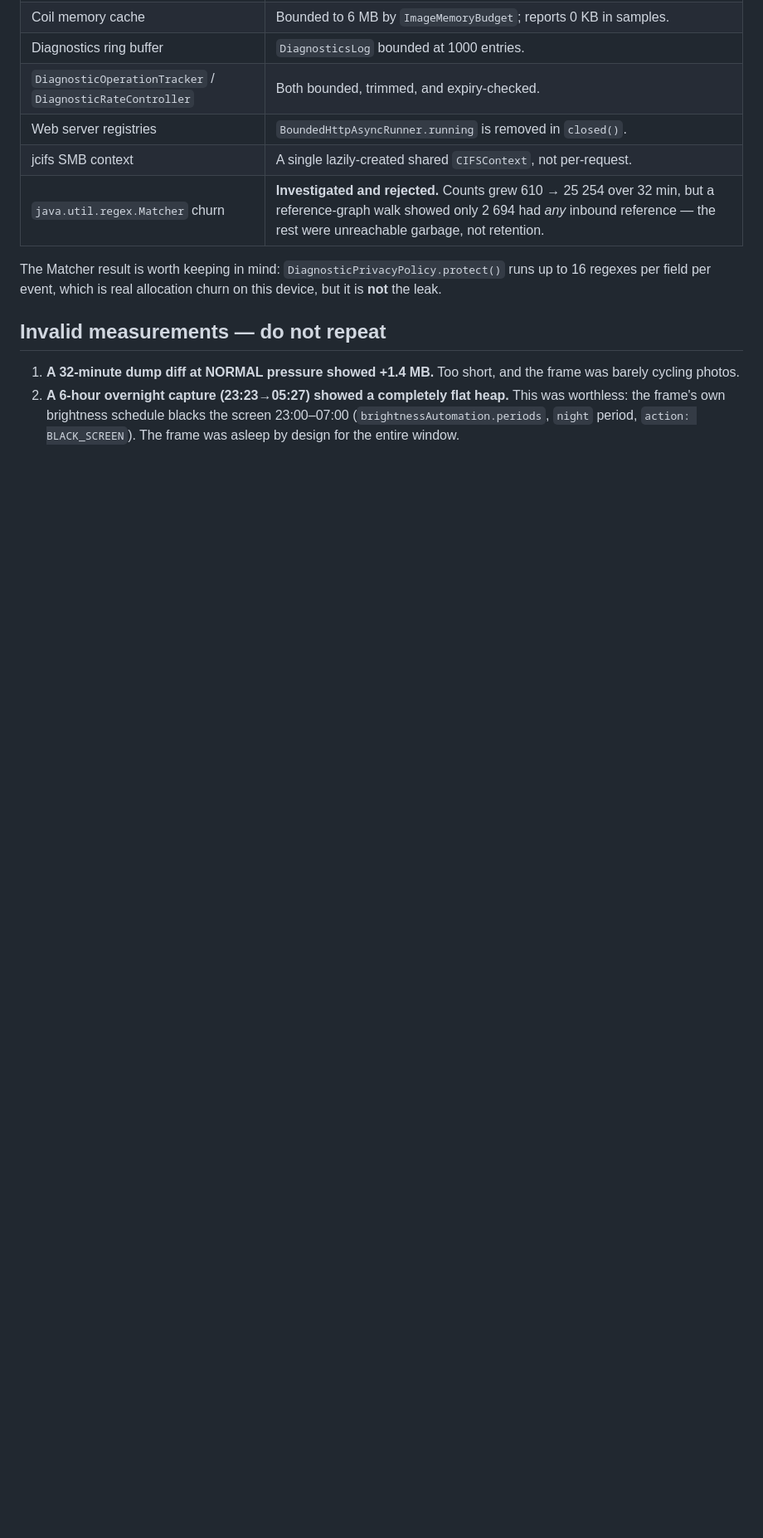
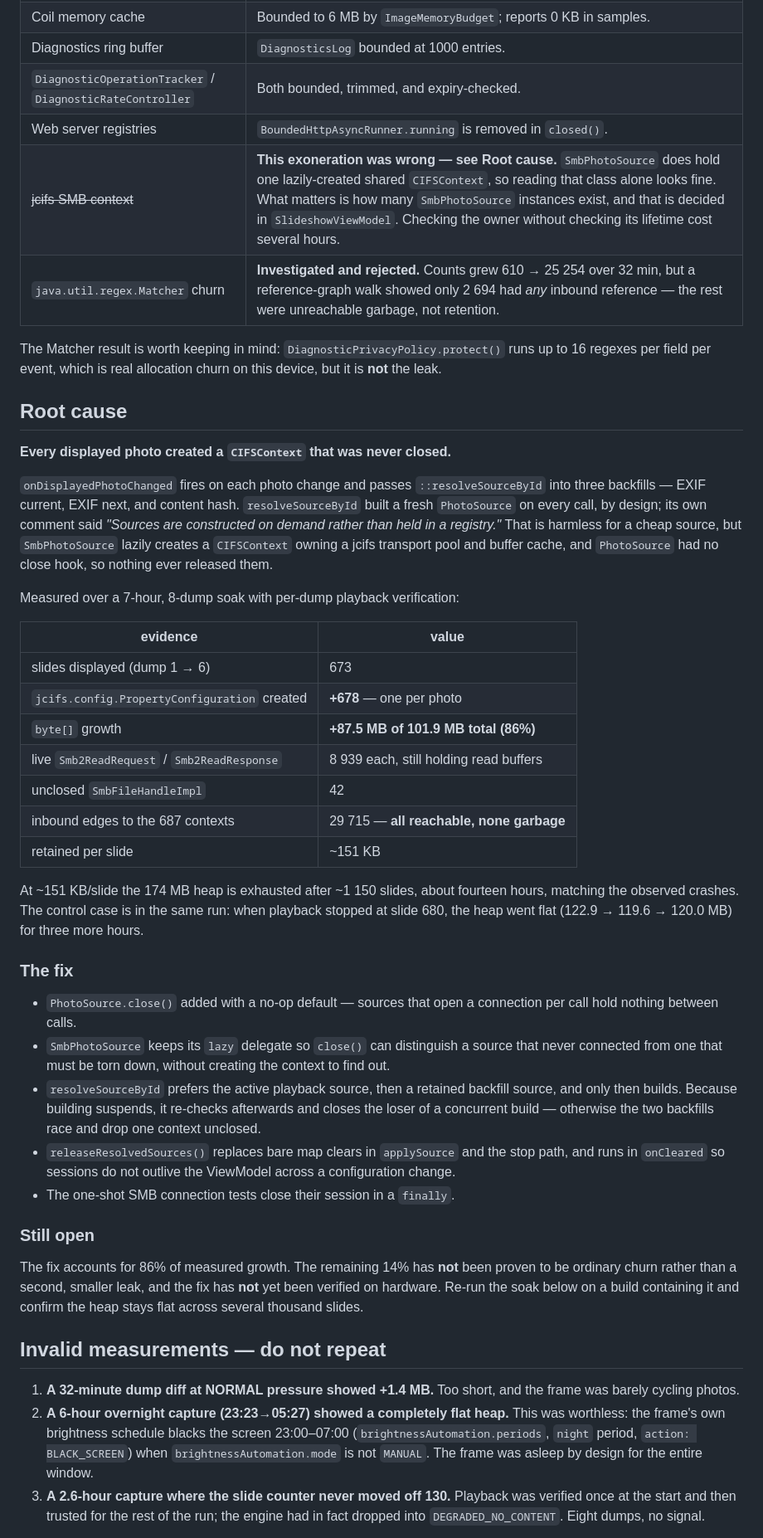
Before and after one commit to ami3go/FamilyPhotoFrame, a Markdown page: docs/API22_OOM_LEAK_INVESTIGATION.md, the part around one of its changes. Shown at 83% size. Drawn GitHub-style; blank space fills up the shorter version.

Commit message:
Record the SMB session leak as the root cause
The document shipped saying the cause was unidentified; it is now known, so
leaving it would contradict the fix committed alongside it.

Also corrects the "ruled out" table. jcifs was exonerated on the grounds
that SmbPhotoSource holds a single shared CIFSContext, which is true and
irrelevant: what matters is how many SmbPhotoSource instances exist, and
that is decided in SlideshowViewModel. Checking the owner without checking
its lifetime is the mistake that cost the most time here, so it is recorded
rather than quietly deleted.

Adds the third void measurement — a 2.6h run whose slide counter never
moved off 130 because playback was verified once at the start and then
trusted — and states the rule that follows from it.

Co-Authored-By: Claude Opus 5 <noreply@anthropic.com>

```diff
--- a/docs/API22_OOM_LEAK_INVESTIGATION.md
+++ b/docs/API22_OOM_LEAK_INVESTIGATION.md
@@ -68,12 +70,59 @@ which is why the fault only appears on frames left running all day.
 | Diagnostics ring buffer | `DiagnosticsLog` bounded at 1000 entries. |
 | `DiagnosticOperationTracker` / `DiagnosticRateController` | Both bounded, trimmed, and expiry-checked. |
 | Web server registries | `BoundedHttpAsyncRunner.running` is removed in `closed()`. |
-| jcifs SMB context | A single lazily-created shared `CIFSContext`, not per-request. |
+| ~~jcifs SMB context~~ | **This exoneration was wrong — see Root cause.** `SmbPhotoSource` does hold one lazily-created shared `CIFSContext`, so reading that class alone looks fine. What matters is how many `SmbPhotoSource` instances exist, and that is decided in `SlideshowViewModel`. Checking the owner without checking its lifetime cost several hours. |
 | `java.util.regex.Matcher` churn | **Investigated and rejected.** Counts grew 610 → 25 254 over 32 min, but a reference-graph walk showed only 2 694 had *any* inbound reference — the rest were unreachable garbage, not retention. |
 
 The Matcher result is worth keeping in mind: `DiagnosticPrivacyPolicy.protect()` runs up to
 16 regexes per field per event, which is real allocation churn on this device, but it is
 **not** the leak.
+
+## Root cause
+
+**Every displayed photo created a `CIFSContext` that was never closed.**
+
+`onDisplayedPhotoChanged` fires on each photo change and passes `::resolveSourceById` into
+three backfills — EXIF current, EXIF next, and content hash. `resolveSourceById` built a fresh
+`PhotoSource` on every call, by design; its own comment said *"Sources are constructed on
+demand rather than held in a registry."* That is harmless for a cheap source, but
+`SmbPhotoSource` lazily creates a `CIFSContext` owning a jcifs transport pool and buffer
+cache, and `PhotoSource` had no close hook, so nothing ever released them.
+
+Measured over a 7-hour, 8-dump soak with per-dump playback verification:
+
+| evidence | value |
+|---|---|
+| slides displayed (dump 1 → 6) | 673 |
+| `jcifs.config.PropertyConfiguration` created | **+678** — one per photo |
+| `byte[]` growth | **+87.5 MB of 101.9 MB total (86%)** |
+| live `Smb2ReadRequest` / `Smb2ReadResponse` | 8 939 each, still holding read buffers |
+| unclosed `SmbFileHandleImpl` | 42 |
+| inbound edges to the 687 contexts | 29 715 — **all reachable, none garbage** |
+| retained per slide | ~151 KB |
+
+At ~151 KB/slide the 174 MB heap is exhausted after ~1 150 slides, about fourteen hours,
+matching the observed crashes. The control case is in the same run: when playback stopped at
+slide 680, the heap went flat (122.9 → 119.6 → 120.0 MB) for three more hours.
+
+### The fix
+
+- `PhotoSource.close()` added with a no-op default — sources that open a connection per call
+  hold nothing between calls.
+- `SmbPhotoSource` keeps its `lazy` delegate so `close()` can distinguish a source that never
+  connected from one that must be torn down, without creating the context to find out.
+- `resolveSourceById` prefers the active playback source, then a retained backfill source, and
+  only then builds. Because building suspends, it re-checks afterwards and closes the loser of
+  a concurrent build — otherwise the two backfills race and drop one context unclosed.
+- `releaseResolvedSources()` replaces bare map clears in `applySource` and the stop path, and
+  runs in `onCleared` so sessions do not outlive the ViewModel across a configuration change.
+- The one-shot SMB connection tests close their session in a `finally`.
+
+### Still open
+
+The fix accounts for 86% of measured growth. The remaining 14% has **not** been proven to be
+ordinary churn rather than a second, smaller leak, and the fix has **not** yet been verified on
+hardware. Re-run the soak below on a build containing it and confirm the heap stays flat across
+several thousand slides.
 
 ## Invalid measurements — do not repeat
 
@@ -81,6 +130,10 @@ The Matcher result is worth keeping in mind: `DiagnosticPrivacyPolicy.protect()`
    barely cycling photos.
 2. **A 6-hour overnight capture (23:23→05:27) showed a completely flat heap.** This was
    worthless: the frame's own brightness schedule blacks the screen 23:00–07:00
-   (`brightnessAutomation.periods`, `night` period, `action: BLACK_SCREEN`). The frame was
-   asleep by design for the entire window.
+   (`brightnessAutomation.periods`, `night` period, `action: BLACK_SCREEN`) when
+   `brightnessAutomation.mode` is not `MANUAL`. The frame was asleep by design for the
+   entire window.
+3. **A 2.6-hour capture where the slide counter never moved off 130.** Playback was verified
+   once at the start and then trusted for the rest of the run; the engine had in fact dropped
+   into `DEGRADED_NO_CONTENT`. Eight dumps, no signal.
 
```
Also changed, not shown: other parts of docs/API22_OOM_LEAK_INVESTIGATION.md (+13 -8 lines).
